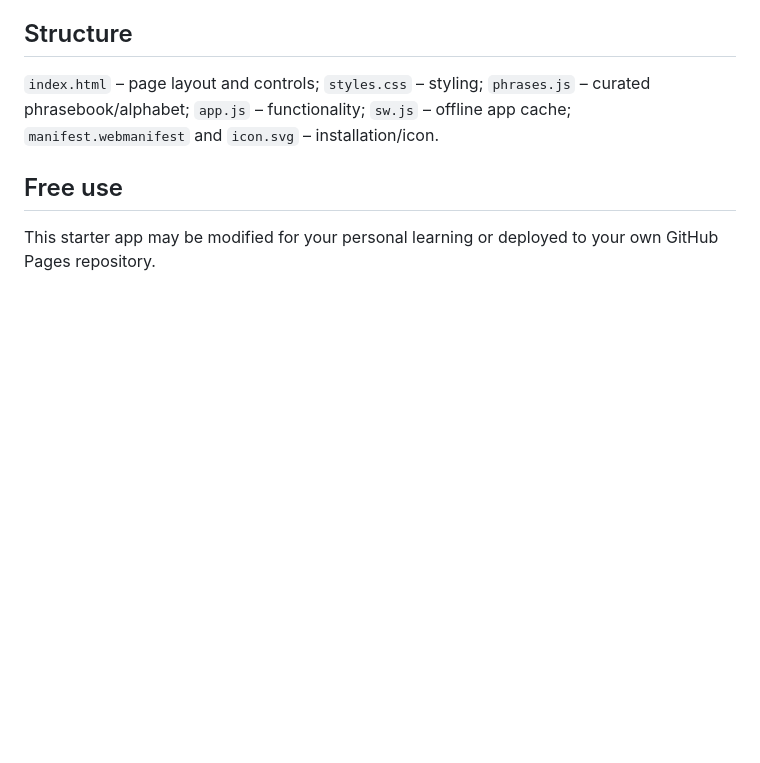
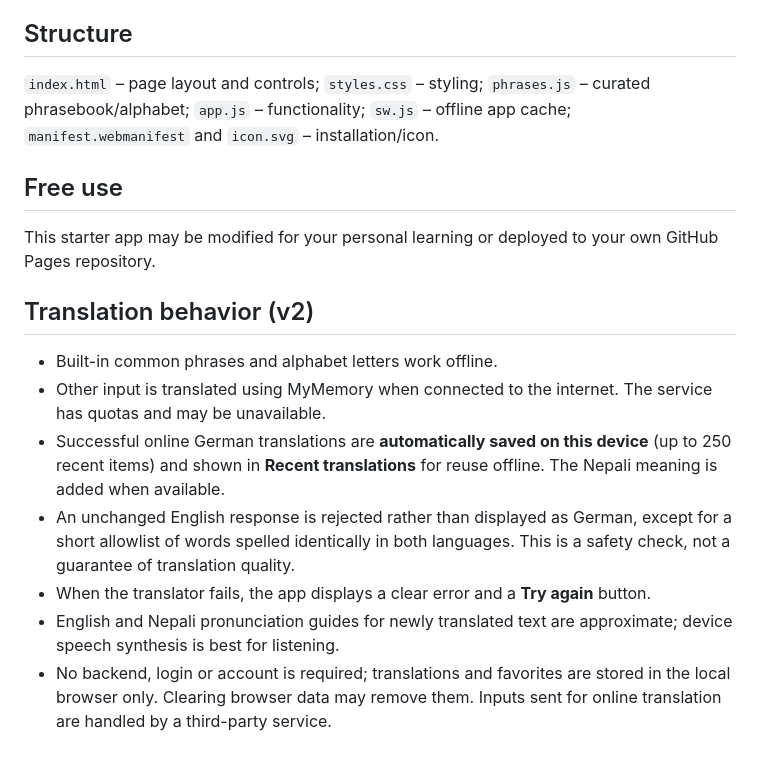
Before and after one commit to Bivekumarsah/german-daily-companion, a Markdown page: README.md, the part around the change. Rendered like a GitHub page; blank space fills up the shorter version.

Commit message:
Improve DeutschDaily offline translation and reliability (README.md)

```diff
--- a/README.md
+++ b/README.md
@@ -57,3 +57,13 @@ Use a local development web server (e.g. VS Code's Live Server extension).
 ## Free use
 
 This starter app may be modified for your personal learning or deployed to your own GitHub Pages repository.
+
+## Translation behavior (v2)
+
+- Built-in common phrases and alphabet letters work offline.
+- Other input is translated using MyMemory when connected to the internet. The service has quotas and may be unavailable.
+- Successful online German translations are **automatically saved on this device** (up to 250 recent items) and shown in **Recent translations** for reuse offline. The Nepali meaning is added when available.
+- An unchanged English response is rejected rather than displayed as German, except for a short allowlist of words spelled identically in both languages. This is a safety check, not a guarantee of translation quality.
+- When the translator fails, the app displays a clear error and a **Try again** button.
+- English and Nepali pronunciation guides for newly translated text are approximate; device speech synthesis is best for listening.
+- No backend, login or account is required; translations and favorites are stored in the local browser only. Clearing browser data may remove them. Inputs sent for online translation are handled by a third-party service.
```
